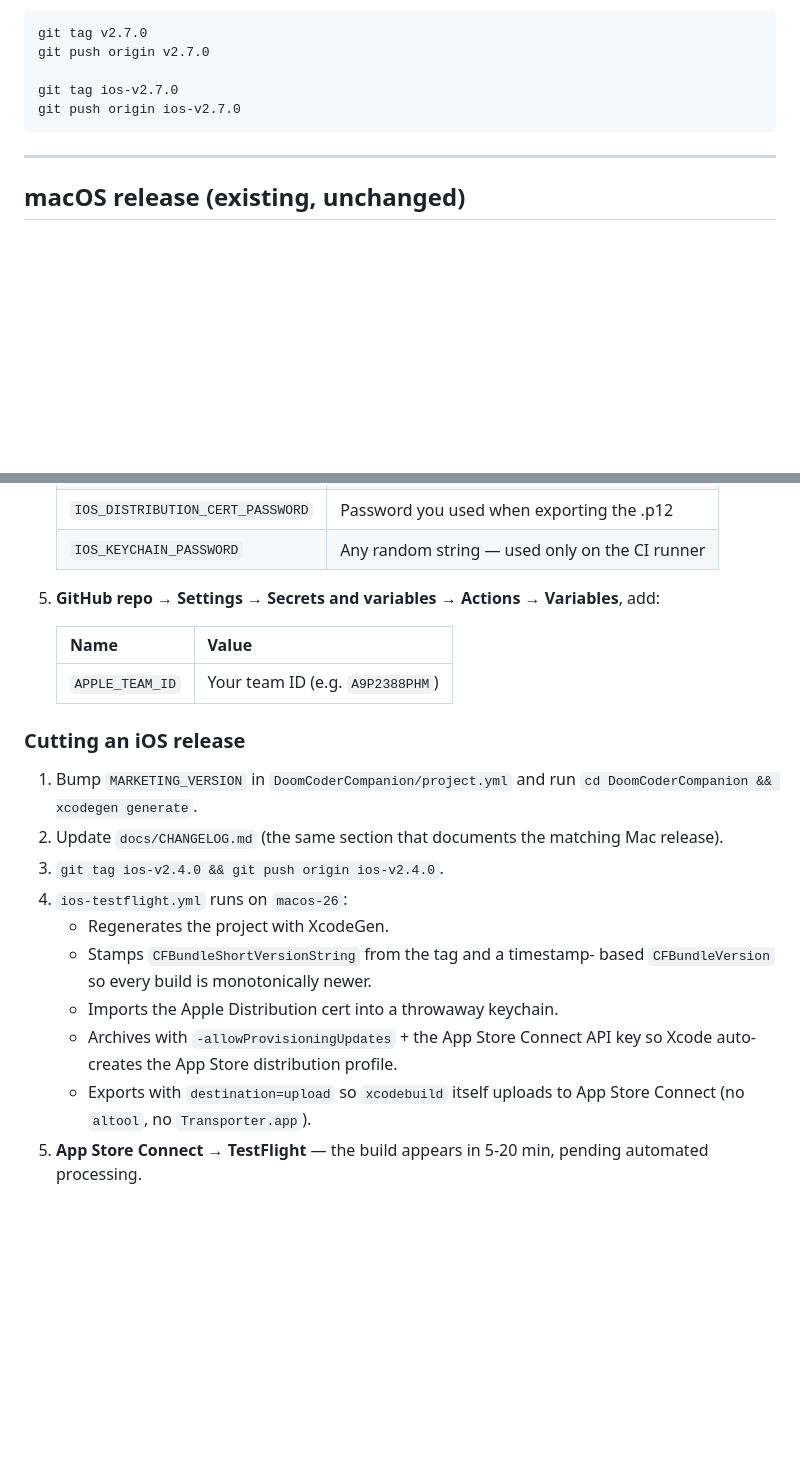
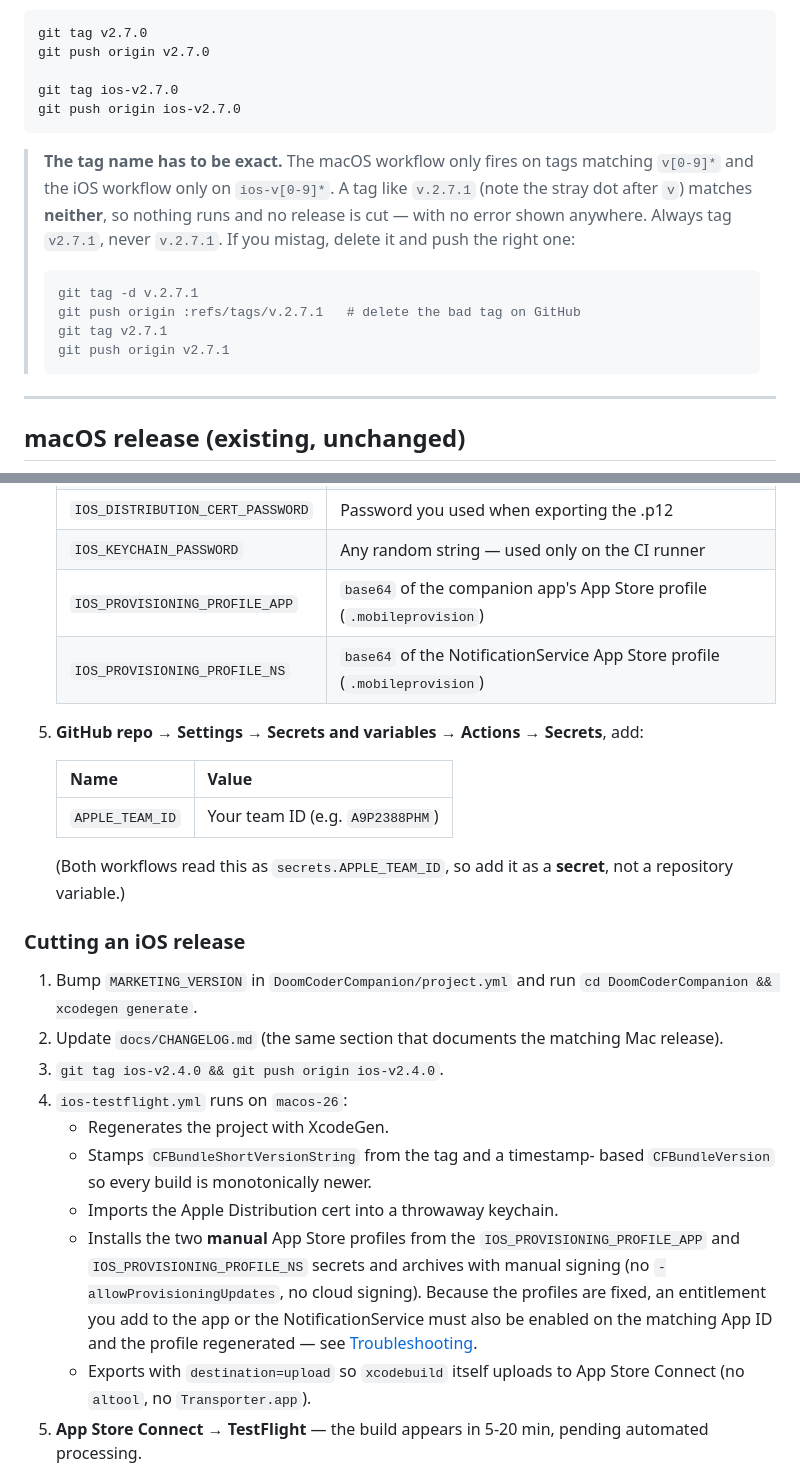
Before and after one commit to katipally/Doom-Coder, a Markdown page: docs/RELEASING.md, 2 parts joined by grey strips. Rendered like a GitHub page; blank space fills up the shorter version.

````diff
--- a/docs/RELEASING.md
+++ b/docs/RELEASING.md
@@ -29,6 +29,19 @@ git tag ios-v2.7.0
 git push origin ios-v2.7.0
 ```
 
+> **The tag name has to be exact.** The macOS workflow only fires on tags
+> matching `v[0-9]*` and the iOS workflow only on `ios-v[0-9]*`. A tag like
+> `v.2.7.1` (note the stray dot after `v`) matches **neither**, so nothing
+> runs and no release is cut — with no error shown anywhere. Always tag
+> `v2.7.1`, never `v.2.7.1`. If you mistag, delete it and push the right one:
+>
+> ```
+> git tag -d v.2.7.1
+> git push origin :refs/tags/v.2.7.1   # delete the bad tag on GitHub
+> git tag v2.7.1
+> git push origin v2.7.1
+> ```
+
 ---
 
 ## macOS release (existing, unchanged)
@@ -83,12 +115,17 @@ builds with the same marketing version are typically auto-approved).
    | `IOS_DISTRIBUTION_CERTIFICATE`      | `base64 -i Distribution.p12` of step 3 file       |
    | `IOS_DISTRIBUTION_CERT_PASSWORD`    | Password you used when exporting the .p12         |
    | `IOS_KEYCHAIN_PASSWORD`             | Any random string — used only on the CI runner    |
+   | `IOS_PROVISIONING_PROFILE_APP`      | `base64` of the companion app's App Store profile (`.mobileprovision`) |
+   | `IOS_PROVISIONING_PROFILE_NS`       | `base64` of the NotificationService App Store profile (`.mobileprovision`) |
 
-5. **GitHub repo → Settings → Secrets and variables → Actions → Variables**, add:
+5. **GitHub repo → Settings → Secrets and variables → Actions → Secrets**, add:
 
    | Name              | Value                                             |
    | ----------------- | ------------------------------------------------- |
    | `APPLE_TEAM_ID`   | Your team ID (e.g. `A9P2388PHM`)                  |
+
+   (Both workflows read this as `secrets.APPLE_TEAM_ID`, so add it as a
+   **secret**, not a repository variable.)
 
 ### Cutting an iOS release
 
@@ -102,8 +139,12 @@ builds with the same marketing version are typically auto-approved).
    - Stamps `CFBundleShortVersionString` from the tag and a timestamp-
      based `CFBundleVersion` so every build is monotonically newer.
    - Imports the Apple Distribution cert into a throwaway keychain.
-   - Archives with `-allowProvisioningUpdates` + the App Store Connect
-     API key so Xcode auto-creates the App Store distribution profile.
+   - Installs the two **manual** App Store profiles from the
+     `IOS_PROVISIONING_PROFILE_APP` and `IOS_PROVISIONING_PROFILE_NS`
+     secrets and archives with manual signing (no `-allowProvisioningUpdates`,
+     no cloud signing). Because the profiles are fixed, an entitlement you add
+     to the app or the NotificationService must also be enabled on the matching
+     App ID and the profile regenerated — see [Troubleshooting](#troubleshooting).
    - Exports with `destination=upload` so `xcodebuild` itself uploads to
      App Store Connect (no `altool`, no `Transporter.app`).
 5. **App Store Connect → TestFlight** — the build appears in 5-20 min,
````
Also changed, not shown: other parts of docs/RELEASING.md (+83 -6 lines).
